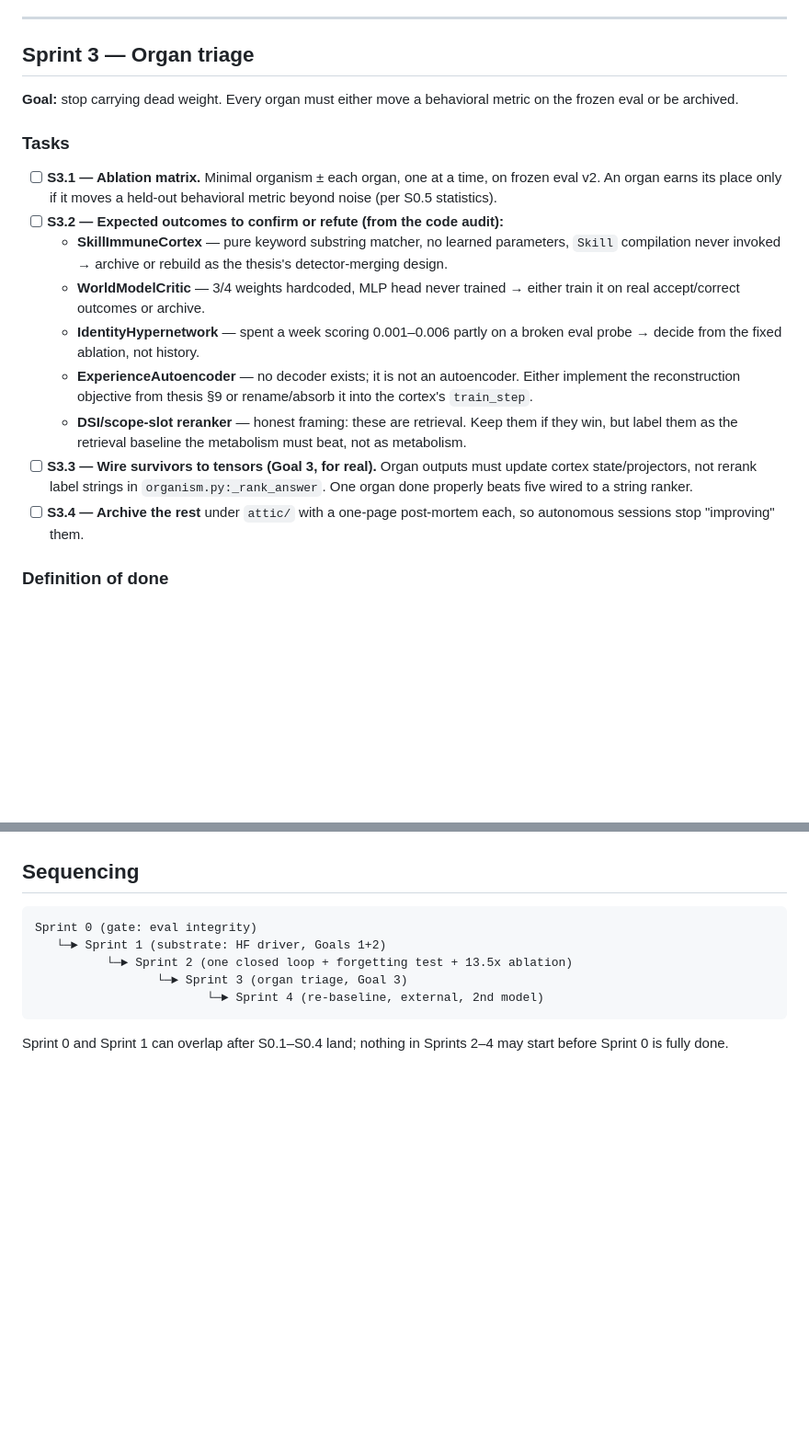
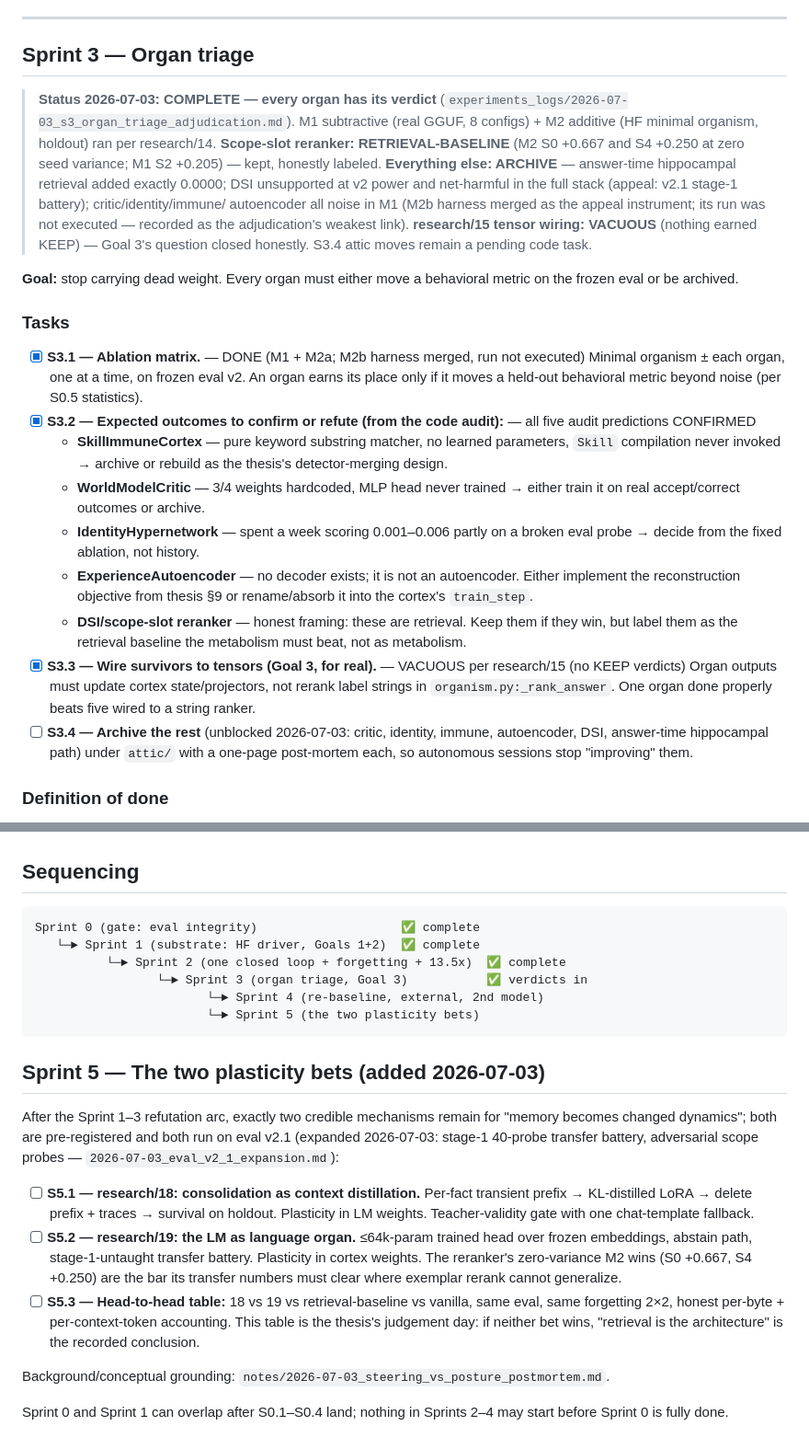
Before and after one commit to KinoThe-Kafkaesque/oczy, a Markdown page: SPRINT.md, 2 parts joined by grey strips. Shown at 92% size. GitHub-like rendering; blank space fills up the shorter version.

````diff
--- a/SPRINT.md
+++ b/SPRINT.md
@@ -217,16 +217,29 @@ norm-controlled variants reported alongside every drift number.
 
 ## Sprint 3 — Organ triage
 
+> **Status 2026-07-03: COMPLETE — every organ has its verdict**
+> (`experiments_logs/2026-07-03_s3_organ_triage_adjudication.md`).
+> M1 subtractive (real GGUF, 8 configs) + M2 additive (HF minimal organism,
+> holdout) ran per research/14. **Scope-slot reranker: RETRIEVAL-BASELINE**
+> (M2 S0 +0.667 and S4 +0.250 at zero seed variance; M1 S2 +0.205) — kept,
+> honestly labeled. **Everything else: ARCHIVE** — answer-time hippocampal
+> retrieval added exactly 0.0000; DSI unsupported at v2 power and net-harmful
+> in the full stack (appeal: v2.1 stage-1 battery); critic/identity/immune/
+> autoencoder all noise in M1 (M2b harness merged as the appeal instrument;
+> its run was not executed — recorded as the adjudication's weakest link).
+> **research/15 tensor wiring: VACUOUS** (nothing earned KEEP) — Goal 3's
+> question closed honestly. S3.4 attic moves remain a pending code task.
+
 **Goal:** stop carrying dead weight. Every organ must either move a
 behavioral metric on the frozen eval or be archived.
 
 ### Tasks
 
-- [ ] **S3.1 — Ablation matrix.**
+- [x] **S3.1 — Ablation matrix.** — DONE (M1 + M2a; M2b harness merged, run not executed)
   Minimal organism ± each organ, one at a time, on frozen eval v2.
   An organ earns its place only if it moves a held-out behavioral metric
   beyond noise (per S0.5 statistics).
-- [ ] **S3.2 — Expected outcomes to confirm or refute (from the code audit):**
+- [x] **S3.2 — Expected outcomes to confirm or refute (from the code audit):** — all five audit predictions CONFIRMED
   - **SkillImmuneCortex** — pure keyword substring matcher, no learned
     parameters, `Skill` compilation never invoked → archive or rebuild as
     the thesis's detector-merging design.
@@ -240,11 +253,11 @@ behavioral metric on the frozen eval or be archived.
   - **DSI/scope-slot reranker** — honest framing: these are retrieval.
     Keep them if they win, but label them as the retrieval baseline the
     metabolism must beat, not as metabolism.
-- [ ] **S3.3 — Wire survivors to tensors (Goal 3, for real).**
+- [x] **S3.3 — Wire survivors to tensors (Goal 3, for real).** — VACUOUS per research/15 (no KEEP verdicts)
   Organ outputs must update cortex state/projectors, not rerank label
   strings in `organism.py:_rank_answer`. One organ done properly beats
   five wired to a string ranker.
-- [ ] **S3.4 — Archive the rest** under `attic/` with a one-page post-mortem
+- [ ] **S3.4 — Archive the rest** (unblocked 2026-07-03: critic, identity, immune, autoencoder, DSI, answer-time hippocampal path) under `attic/` with a one-page post-mortem
   each, so autonomous sessions stop "improving" them.
 
 ### Definition of done
@@ -305,12 +318,36 @@ All surviving claims reproduced on eval v2 with statistics; external + second
 ## Sequencing
 
 ```
-Sprint 0 (gate: eval integrity)
-   └─► Sprint 1 (substrate: HF driver, Goals 1+2)
-          └─► Sprint 2 (one closed loop + forgetting test + 13.5x ablation)
-                 └─► Sprint 3 (organ triage, Goal 3)
+Sprint 0 (gate: eval integrity)                    ✅ complete
+   └─► Sprint 1 (substrate: HF driver, Goals 1+2)  ✅ complete
+          └─► Sprint 2 (one closed loop + forgetting + 13.5x)  ✅ complete
+                 └─► Sprint 3 (organ triage, Goal 3)           ✅ verdicts in
                         └─► Sprint 4 (re-baseline, external, 2nd model)
+                        └─► Sprint 5 (the two plasticity bets)
 ```
+
+## Sprint 5 — The two plasticity bets (added 2026-07-03)
+
+After the Sprint 1–3 refutation arc, exactly two credible mechanisms remain
+for "memory becomes changed dynamics"; both are pre-registered and both run
+on eval v2.1 (expanded 2026-07-03: stage-1 40-probe transfer battery,
+adversarial scope probes — `2026-07-03_eval_v2_1_expansion.md`):
+
+- [ ] **S5.1 — research/18: consolidation as context distillation.**
+  Per-fact transient prefix → KL-distilled LoRA → delete prefix + traces →
+  survival on holdout. Plasticity in LM weights. Teacher-validity gate with
+  one chat-template fallback.
+- [ ] **S5.2 — research/19: the LM as language organ.**
+  ≤64k-param trained head over frozen embeddings, abstain path,
+  stage-1-untaught transfer battery. Plasticity in cortex weights. The
+  reranker's zero-variance M2 wins (S0 +0.667, S4 +0.250) are the bar its
+  transfer numbers must clear where exemplar rerank cannot generalize.
+- [ ] **S5.3 — Head-to-head table:** 18 vs 19 vs retrieval-baseline vs
+  vanilla, same eval, same forgetting 2×2, honest per-byte + per-context-token
+  accounting. This table is the thesis's judgement day: if neither bet wins,
+  "retrieval is the architecture" is the recorded conclusion.
+
+Background/conceptual grounding: `notes/2026-07-03_steering_vs_posture_postmortem.md`.
 
 Sprint 0 and Sprint 1 can overlap after S0.1–S0.4 land; nothing in Sprints
 2–4 may start before Sprint 0 is fully done.
````
Also changed, not shown: experiments_logs/2026-07-03_s3_organ_triage_adjudication.md (added, +57 -0 lines).
